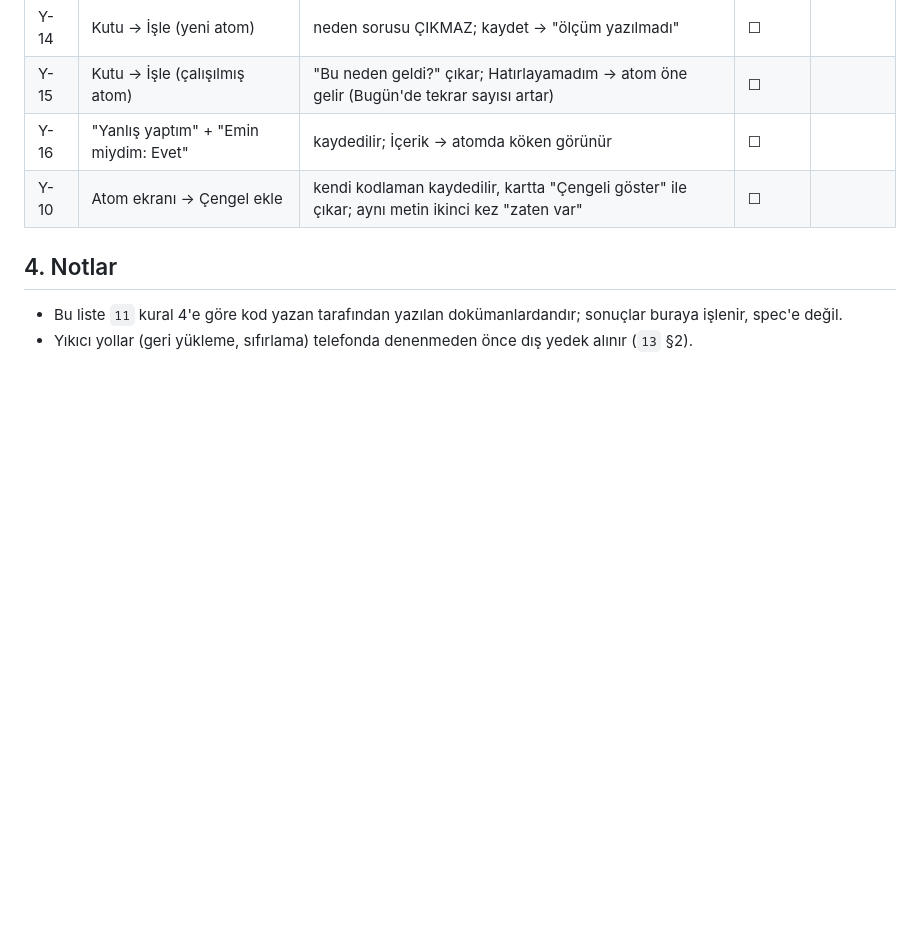
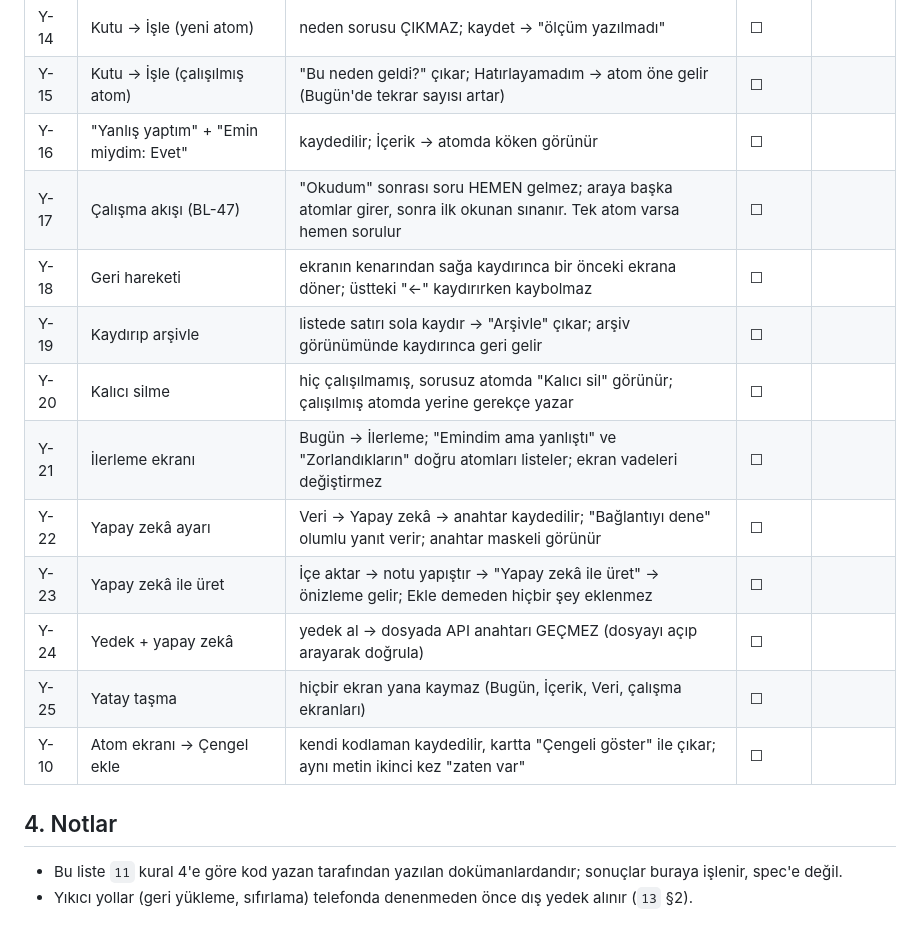
Before and after one commit to ibkhasdemir/ogrenme-motoru, a Markdown page: docs/PHONE_CHECK.md, the part around the change. Drawn GitHub-style; blank space fills up the shorter version.

Commit message:
docs(phone-check): bugunun ozellikleri icin telefon kontrolleri (Y-17..Y-25)
Co-Authored-By: Claude Opus 5 <noreply@anthropic.com>

```diff
--- a/docs/PHONE_CHECK.md
+++ b/docs/PHONE_CHECK.md
@@ -72,6 +72,15 @@ Durum sütunu: ☐ denenmedi · ✓ geçti · ✗ kaldı (not yaz). Cihaz/sürü
 | Y-14 | Kutu → İşle (yeni atom) | neden sorusu ÇIKMAZ; kaydet → "ölçüm yazılmadı" | ☐ | |
 | Y-15 | Kutu → İşle (çalışılmış atom) | "Bu neden geldi?" çıkar; Hatırlayamadım → atom öne gelir (Bugün'de tekrar sayısı artar) | ☐ | |
 | Y-16 | "Yanlış yaptım" + "Emin miydim: Evet" | kaydedilir; İçerik → atomda köken görünür | ☐ | |
+| Y-17 | Çalışma akışı (BL-47) | "Okudum" sonrası soru HEMEN gelmez; araya başka atomlar girer, sonra ilk okunan sınanır. Tek atom varsa hemen sorulur | ☐ | |
+| Y-18 | Geri hareketi | ekranın kenarından sağa kaydırınca bir önceki ekrana döner; üstteki "←" kaydırırken kaybolmaz | ☐ | |
+| Y-19 | Kaydırıp arşivle | listede satırı sola kaydır → "Arşivle" çıkar; arşiv görünümünde kaydırınca geri gelir | ☐ | |
+| Y-20 | Kalıcı silme | hiç çalışılmamış, sorusuz atomda "Kalıcı sil" görünür; çalışılmış atomda yerine gerekçe yazar | ☐ | |
+| Y-21 | İlerleme ekranı | Bugün → İlerleme; "Emindim ama yanlıştı" ve "Zorlandıkların" doğru atomları listeler; ekran vadeleri değiştirmez | ☐ | |
+| Y-22 | Yapay zekâ ayarı | Veri → Yapay zekâ → anahtar kaydedilir; "Bağlantıyı dene" olumlu yanıt verir; anahtar maskeli görünür | ☐ | |
+| Y-23 | Yapay zekâ ile üret | İçe aktar → notu yapıştır → "Yapay zekâ ile üret" → önizleme gelir; Ekle demeden hiçbir şey eklenmez | ☐ | |
+| Y-24 | Yedek + yapay zekâ | yedek al → dosyada API anahtarı GEÇMEZ (dosyayı açıp arayarak doğrula) | ☐ | |
+| Y-25 | Yatay taşma | hiçbir ekran yana kaymaz (Bugün, İçerik, Veri, çalışma ekranları) | ☐ | |
 | Y-10 | Atom ekranı → Çengel ekle | kendi kodlaman kaydedilir, kartta "Çengeli göster" ile çıkar; aynı metin ikinci kez "zaten var" | ☐ | |
 
 ## 4. Notlar
```
